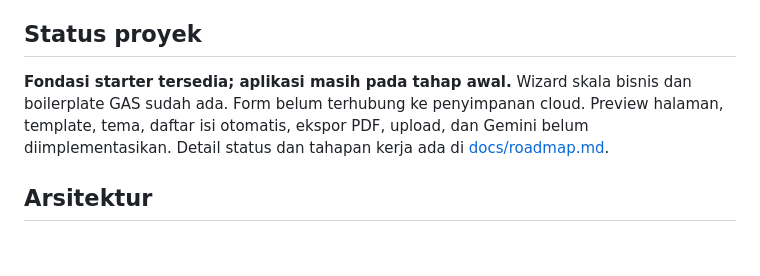
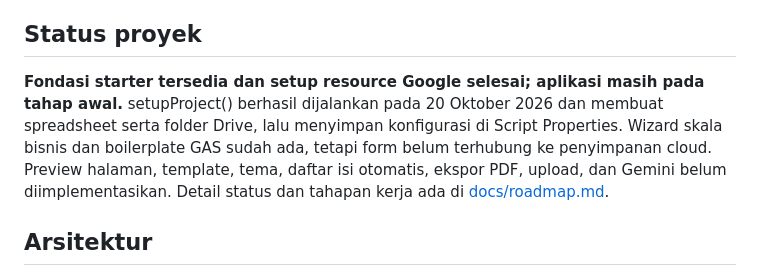
Before and after one commit to klungdingbrag/cpgn, a Markdown page: README.md, the part around the change. Drawn GitHub-style; blank space fills up the shorter version.

Commit message:
Record Google setup completion in README

```diff
--- a/README.md
+++ b/README.md
@@ -4,7 +4,7 @@ Mesin produksi company profile untuk layanan desain dan penerbitan bisnis. Front
 
 ## Status proyek
 
-**Fondasi starter tersedia; aplikasi masih pada tahap awal.** Wizard skala bisnis dan boilerplate GAS sudah ada. Form belum terhubung ke penyimpanan cloud. Preview halaman, template, tema, daftar isi otomatis, ekspor PDF, upload, dan Gemini belum diimplementasikan. Detail status dan tahapan kerja ada di [docs/roadmap.md](docs/roadmap.md).
+**Fondasi starter tersedia dan setup resource Google selesai; aplikasi masih pada tahap awal.** setupProject() berhasil dijalankan pada 20 Oktober 2026 dan membuat spreadsheet serta folder Drive, lalu menyimpan konfigurasi di Script Properties. Wizard skala bisnis dan boilerplate GAS sudah ada, tetapi form belum terhubung ke penyimpanan cloud. Preview halaman, template, tema, daftar isi otomatis, ekspor PDF, upload, dan Gemini belum diimplementasikan. Detail status dan tahapan kerja ada di [docs/roadmap.md](docs/roadmap.md).
 
 ## Arsitektur
 
```
